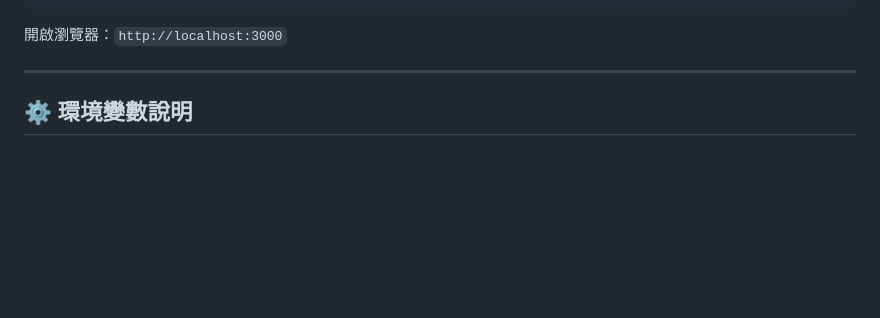
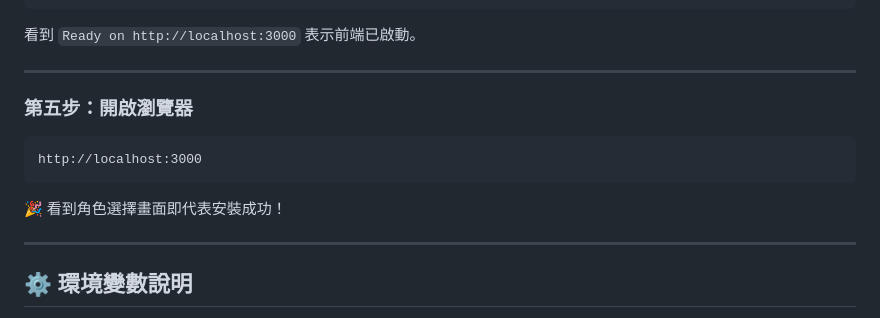
Before and after one commit to duncan19760605/GenAI-Kid, a Markdown page: README.md, the part around one of its changes. GitHub-like rendering; blank space fills up the shorter version.

````diff
--- a/README.md
+++ b/README.md
@@ -88,7 +212,17 @@ echo "NEXT_PUBLIC_WS_URL=ws://localhost:8000" >> .env.local
 npm run dev
 ```
 
-開啟瀏覽器：`http://localhost:3000`
+看到 `Ready on http://localhost:3000` 表示前端已啟動。
+
+---
+
+### 第五步：開啟瀏覽器
+
+```
+http://localhost:3000
+```
+
+🎉 看到角色選擇畫面即代表安裝成功！
 
 ---
 
````
Also changed, not shown: other parts of README.md (+151 -27 lines).
